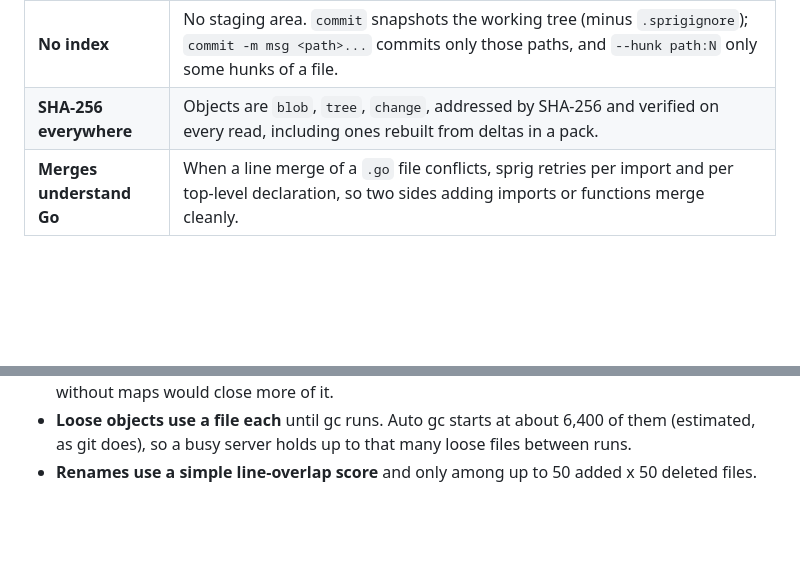
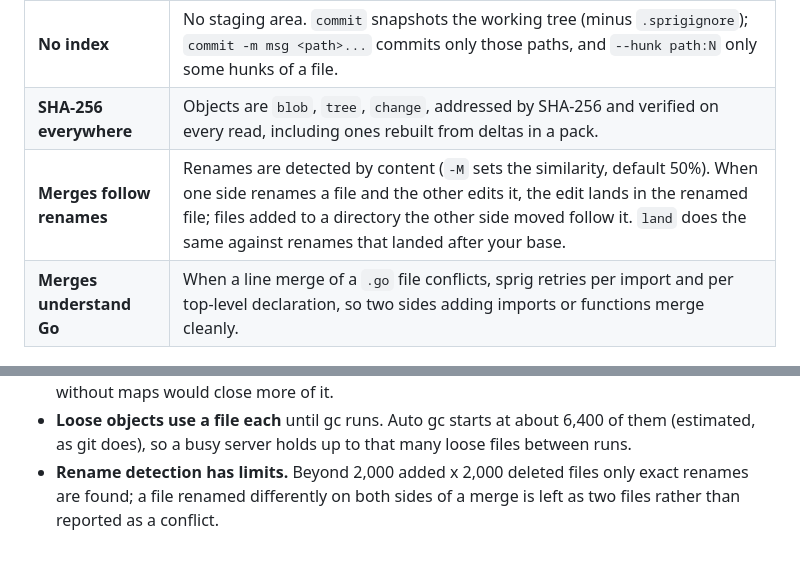
Before and after one commit to domeepc/sprig, a Markdown page: README.md, 2 parts joined by grey strips. GitHub-like rendering; blank space fills up the shorter version.

Commit message:
Docs: renames
Sprig-Intent: keep README in step with the code
Sprig-Agent: claude
Sprig-Model: claude-opus-5-5
Sprig-Change: 2159800a4c0bc9e58026dff800095a1d1eb940bcff936b64920072f22a66114d

```diff
--- a/README.md
+++ b/README.md
@@ -27,6 +27,7 @@ go test ./...
 | **Server-side policy** | The server refuses ref updates that are non-fast-forward, point at an unknown change, or whose tip has unresolved conflicts. Objects are hash-verified and only accepted once everything they reference is present, so a ref can never point at partial history. |
 | **No index** | No staging area. `commit` snapshots the working tree (minus `.sprigignore`); `commit -m msg <path>...` commits only those paths, and `--hunk path:N` only some hunks of a file. |
 | **SHA-256 everywhere** | Objects are `blob`, `tree`, `change`, addressed by SHA-256 and verified on every read, including ones rebuilt from deltas in a pack. |
+| **Merges follow renames** | Renames are detected by content (`-M` sets the similarity, default 50%). When one side renames a file and the other edits it, the edit lands in the renamed file; files added to a directory the other side moved follow it. `land` does the same against renames that landed after your base. |
 | **Merges understand Go** | When a line merge of a `.go` file conflicts, sprig retries per import and per top-level declaration, so two sides adding imports or functions merge cleanly. |
 
 ## Quick tour
@@ -320,5 +321,6 @@ Reading from packs stays fast: `status` 4 ms, `log -n 300` 11 ms.
 - **Loose objects use a file each** until gc runs. Auto gc starts at about
   6,400 of them (estimated, as git does), so a busy server holds up to that
   many loose files between runs.
-- **Renames use a simple line-overlap score** and only among up to 50
-  added x 50 deleted files.
+- **Rename detection has limits.** Beyond 2,000 added x 2,000 deleted files
+  only exact renames are found; a file renamed differently on both sides of a
+  merge is left as two files rather than reported as a conflict.
```
